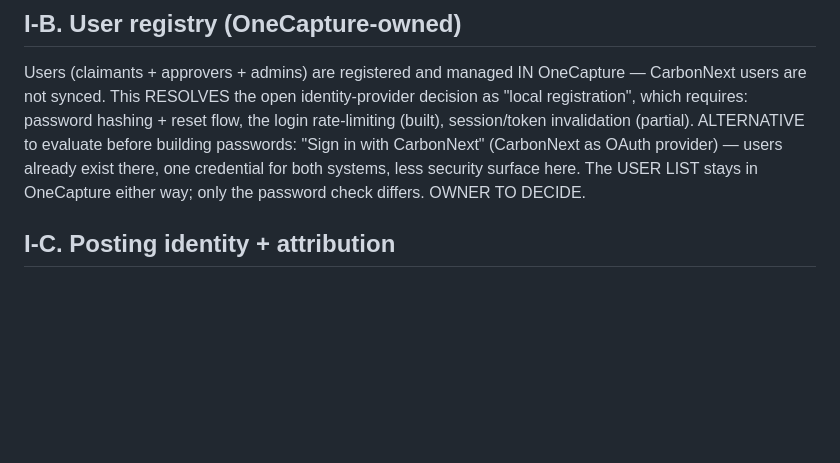
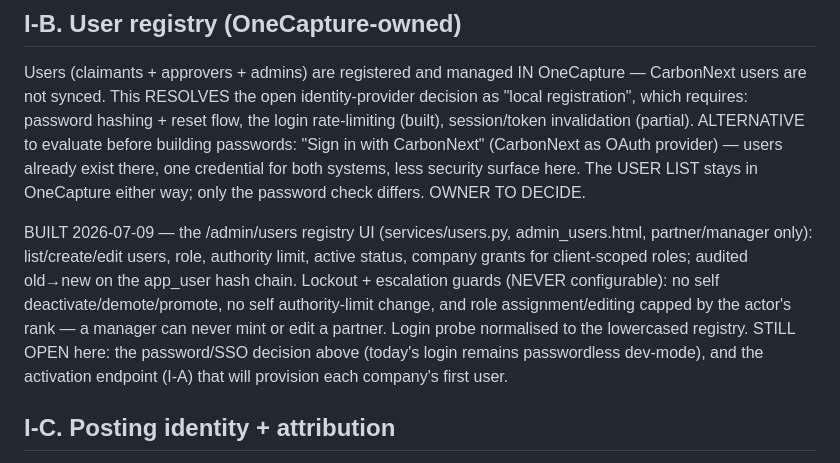
Before and after one commit to eng2ro/OneCapture, a Markdown page: eClaim_Production_Readiness_Audit.md, the part around the change. Drawn GitHub-style; blank space fills up the shorter version.

Commit message:
docs: mark I-B user registry UI as built (/admin/users)
Co-Authored-By: Claude Fable 5 <noreply@anthropic.com>

```diff
--- a/eClaim_Production_Readiness_Audit.md
+++ b/eClaim_Production_Readiness_Audit.md
@@ -644,6 +644,17 @@ ALTERNATIVE to evaluate before building passwords: "Sign in with CarbonNext"
 both systems, less security surface here. The USER LIST stays in OneCapture
 either way; only the password check differs. OWNER TO DECIDE.
 
+BUILT 2026-07-09 — the /admin/users registry UI (services/users.py,
+admin_users.html, partner/manager only): list/create/edit users, role,
+authority limit, active status, company grants for client-scoped roles;
+audited old→new on the app_user hash chain. Lockout + escalation guards
+(NEVER configurable): no self deactivate/demote/promote, no self
+authority-limit change, and role assignment/editing capped by the actor's
+rank — a manager can never mint or edit a partner. Login probe normalised
+to the lowercased registry. STILL OPEN here: the password/SSO decision
+above (today's login remains passwordless dev-mode), and the activation
+endpoint (I-A) that will provision each company's first user.
+
 ## I-C. Posting identity + attribution
 All posts to CarbonNext authenticate as the company_dataentry SERVICE identity
 (matches the existing IR-6 client stub). Per record, forward BOTH:
```
